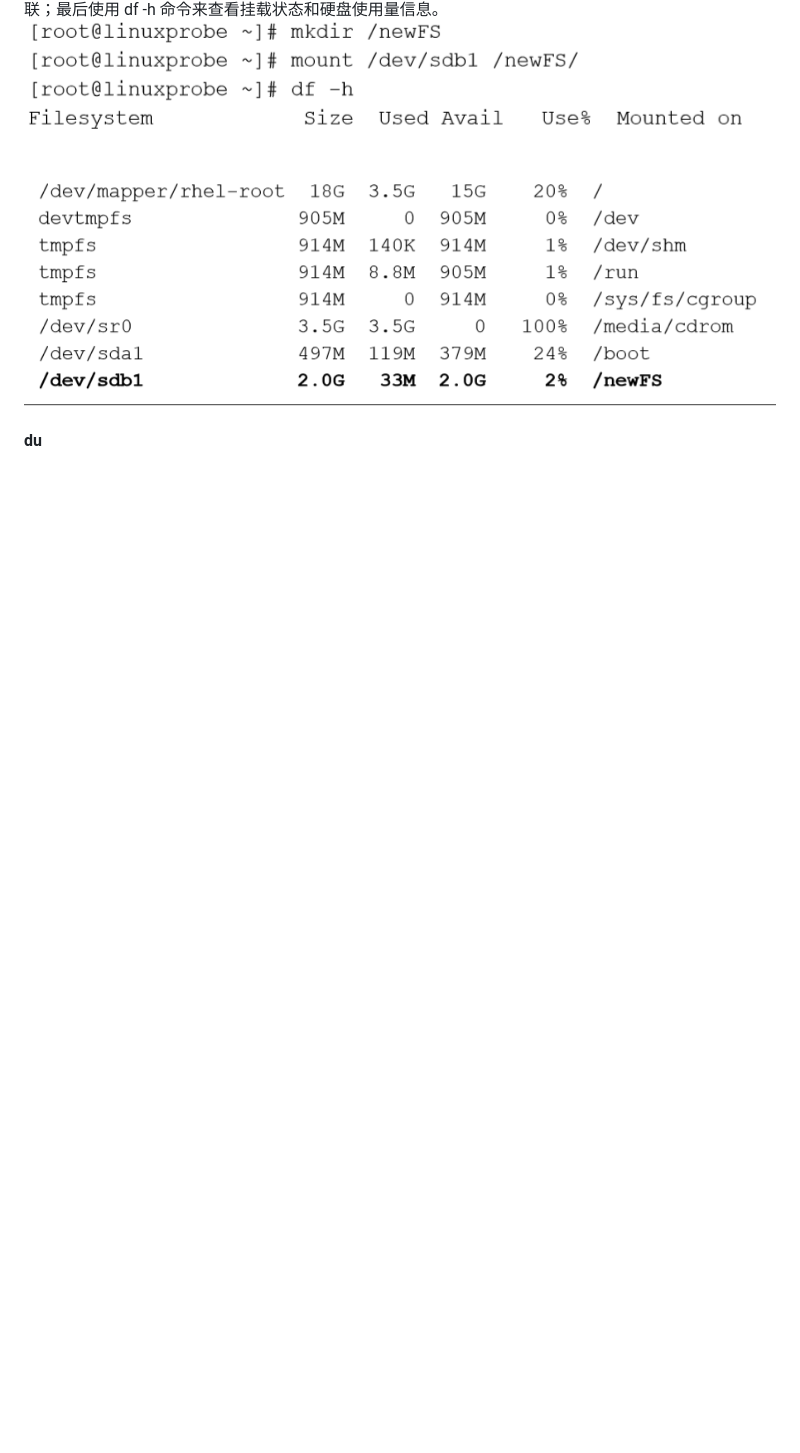
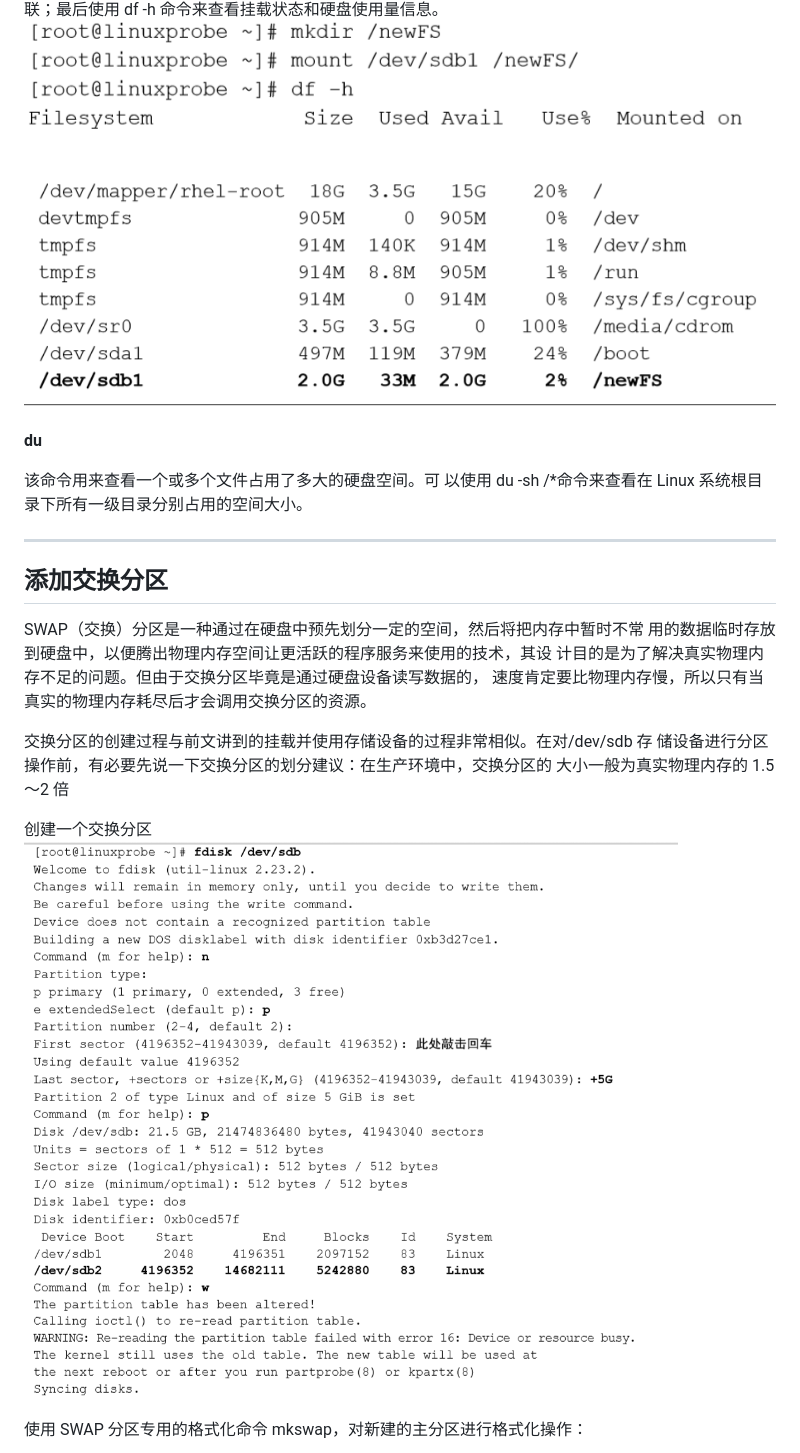
Before and after one commit to Trafalgar99/blog, a Markdown page: Linux/Linux：存储结构与磁盘划分.md, the part around the change printed below. Rendered like a GitHub page; pictures changed too: Linux/image/2020-05-20-16-48-05.png (added); blank space fills up the shorter version.

```diff
--- a/Linux/Linux：存储结构与磁盘划分.md
+++ b/Linux/Linux：存储结构与磁盘划分.md
@@ -160,3 +160,18 @@ umount 命令用于撤销已经挂载的设备文件，格式为“umount [挂
 
 
  **du**
+
+ 该命令用来查看一个或多个文件占用了多大的硬盘空间。可 以使用 du -sh /*命令来查看在 Linux 系统根目录下所有一级目录分别占用的空间大小。
+
+ -----------------------------
+ ## 添加交换分区
+
+ SWAP（交换）分区是一种通过在硬盘中预先划分一定的空间，然后将把内存中暂时不常 用的数据临时存放到硬盘中，以便腾出物理内存空间让更活跃的程序服务来使用的技术，其设 计目的是为了解决真实物理内存不足的问题。但由于交换分区毕竟是通过硬盘设备读写数据的， 速度肯定要比物理内存慢，所以只有当真实的物理内存耗尽后才会调用交换分区的资源。
+
+ 交换分区的创建过程与前文讲到的挂载并使用存储设备的过程非常相似。在对/dev/sdb 存 储设备进行分区操作前，有必要先说一下交换分区的划分建议：在生产环境中，交换分区的 大小一般为真实物理内存的 1.5～2 倍
+
+创建一个交换分区
+ ![](image/2020-05-20-16-48-05.png)
+
+使用 SWAP 分区专用的格式化命令 mkswap，对新建的主分区进行格式化操作：
+
```
Also changed, not shown: other parts of Linux/Linux：存储结构与磁盘划分.md (+32 -0 lines), Linux/image/2020-05-20-16-49-35.png (added), Linux/image/2020-05-20-16-51-40.png (added), Linux/image/2020-05-20-16-51-52.png (added), Linux/image/2020-05-20-16-53-00.png (added), Linux/image/2020-05-20-17-01-33.png (added), c++Primer/字符串，向量和数组.md (line endings or trailing spaces).
